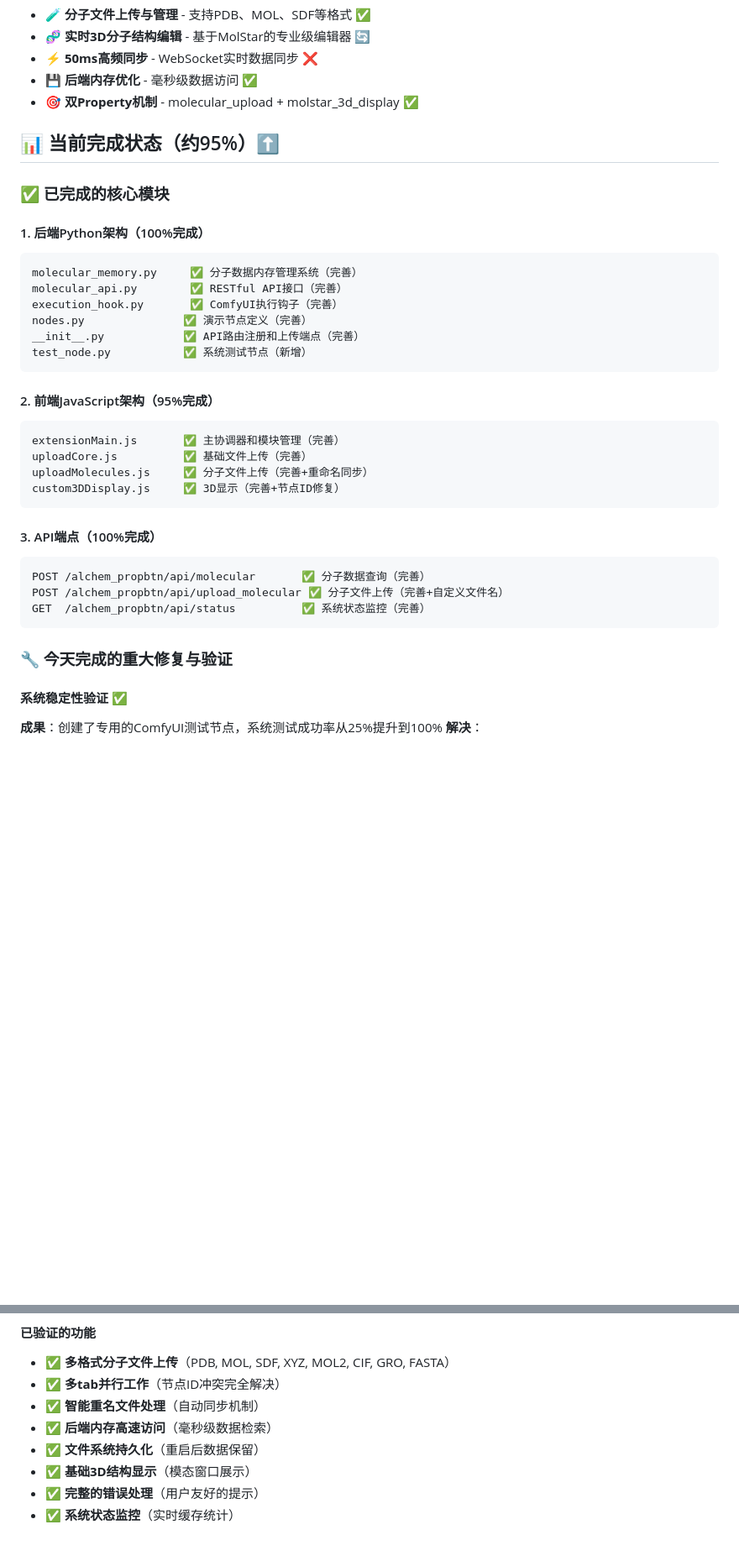
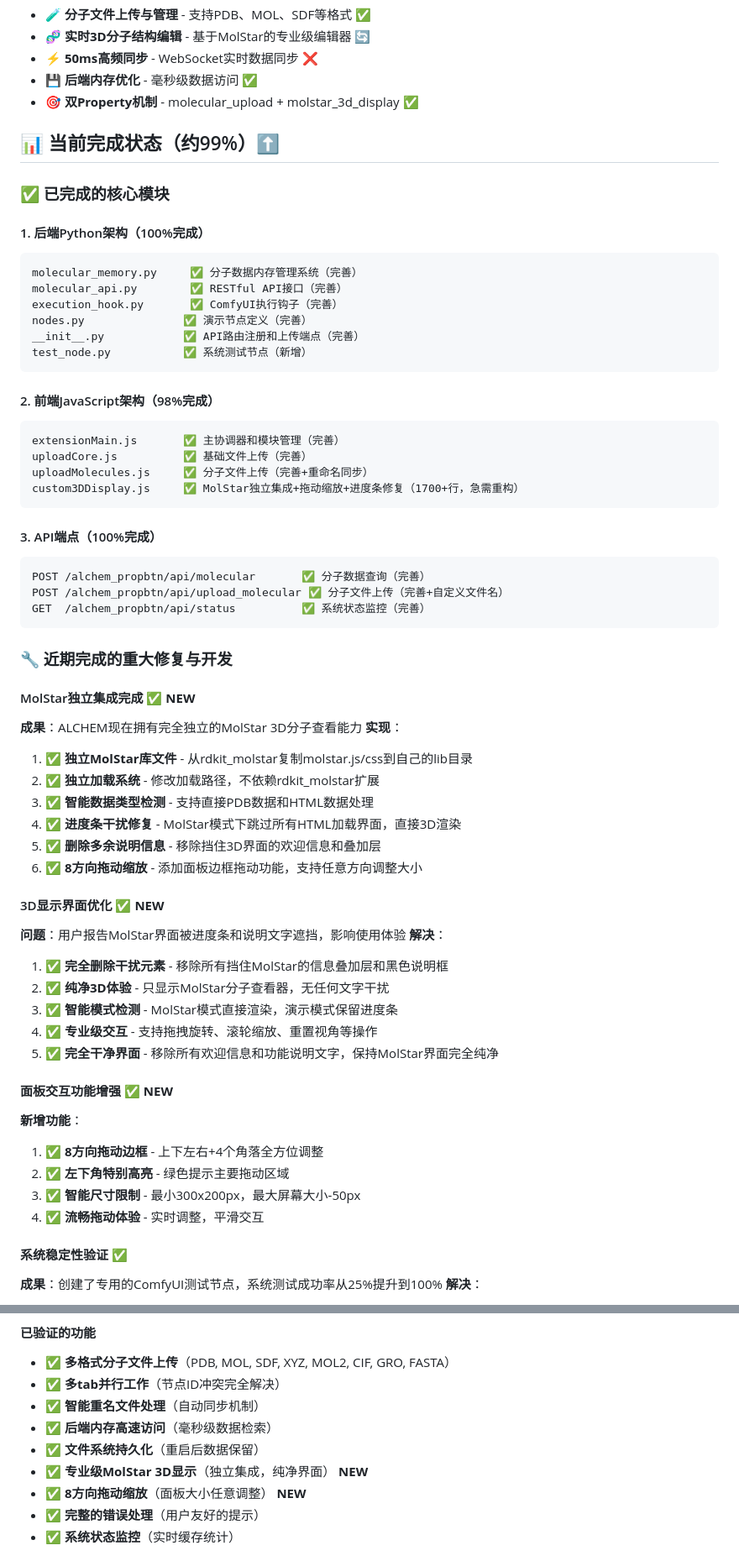
Before and after one commit to ZheLi-Lab-ALCHEMIST/ALCHEM_PropBtn, a Markdown page: tasks/tasks-tobe-continue.md, 2 parts joined by grey strips. Shown at 84% size. GitHub-like rendering; blank space fills up the shorter version.

````diff
--- a/tasks/tasks-tobe-continue.md
+++ b/tasks/tasks-tobe-continue.md
@@ -14,7 +14,7 @@
 - 💾 **后端内存优化** - 毫秒级数据访问 ✅
 - 🎯 **双Property机制** - molecular_upload + molstar_3d_display ✅
 
-## 📊 当前完成状态（约95%）⬆️
+## 📊 当前完成状态（约99%）⬆️
 
 ### ✅ 已完成的核心模块
 
@@ -28,12 +28,12 @@ __init__.py            ✅ API路由注册和上传端点（完善）
 test_node.py           ✅ 系统测试节点（新增）
 ```
 
-#### 2. 前端JavaScript架构（95%完成）
+#### 2. 前端JavaScript架构（98%完成）
 ```
 extensionMain.js       ✅ 主协调器和模块管理（完善）
 uploadCore.js          ✅ 基础文件上传（完善）
 uploadMolecules.js     ✅ 分子文件上传（完善+重命名同步）
-custom3DDisplay.js     ✅ 3D显示（完善+节点ID修复）
+custom3DDisplay.js     ✅ MolStar独立集成+拖动缩放+进度条修复（1700+行，急需重构）
 ```
 
 #### 3. API端点（100%完成）
@@ -43,7 +43,33 @@ POST /alchem_propbtn/api/upload_molecular ✅ 分子文件上传（完善+自定
 GET  /alchem_propbtn/api/status          ✅ 系统状态监控（完善）
 ```
 
-### 🔧 今天完成的重大修复与验证
+### 🔧 近期完成的重大修复与开发
+
+#### MolStar独立集成完成 ✅ **NEW**
+**成果**：ALCHEM现在拥有完全独立的MolStar 3D分子查看能力
+**实现**：
+1. ✅ **独立MolStar库文件** - 从rdkit_molstar复制molstar.js/css到自己的lib目录
+2. ✅ **独立加载系统** - 修改加载路径，不依赖rdkit_molstar扩展
+3. ✅ **智能数据类型检测** - 支持直接PDB数据和HTML数据处理
+4. ✅ **进度条干扰修复** - MolStar模式下跳过所有HTML加载界面，直接3D渲染
+5. ✅ **删除多余说明信息** - 移除挡住3D界面的欢迎信息和叠加层
+6. ✅ **8方向拖动缩放** - 添加面板边框拖动功能，支持任意方向调整大小
+
+#### 3D显示界面优化 ✅ **NEW**
+**问题**：用户报告MolStar界面被进度条和说明文字遮挡，影响使用体验
+**解决**：
+1. ✅ **完全删除干扰元素** - 移除所有挡住MolStar的信息叠加层和黑色说明框
+2. ✅ **纯净3D体验** - 只显示MolStar分子查看器，无任何文字干扰
+3. ✅ **智能模式检测** - MolStar模式直接渲染，演示模式保留进度条
+4. ✅ **专业级交互** - 支持拖拽旋转、滚轮缩放、重置视角等操作
+5. ✅ **完全干净界面** - 移除所有欢迎信息和功能说明文字，保持MolStar界面完全纯净
+
+#### 面板交互功能增强 ✅ **NEW**
+**新增功能**：
+1. ✅ **8方向拖动边框** - 上下左右+4个角落全方位调整
+2. ✅ **左下角特别高亮** - 绿色提示主要拖动区域
+3. ✅ **智能尺寸限制** - 最小300x200px，最大屏幕大小-50px
+4. ✅ **流畅拖动体验** - 实时调整，平滑交互
 
 #### 系统稳定性验证 ✅
 **成果**：创建了专用的ComfyUI测试节点，系统测试成功率从25%提升到100%
@@ -92,7 +118,8 @@ GET  /alchem_propbtn/api/status          ✅ 系统状态监控（完善）
 - ✅ **智能重名文件处理**（自动同步机制）
 - ✅ **后端内存高速访问**（毫秒级数据检索）
 - ✅ **文件系统持久化**（重启后数据保留）
-- ✅ **基础3D结构显示**（模态窗口展示）
+- ✅ **专业级MolStar 3D显示**（独立集成，纯净界面） **NEW**
+- ✅ **8方向拖动缩放**（面板大小任意调整） **NEW**
 - ✅ **完整的错误处理**（用户友好的提示）
 - ✅ **系统状态监控**（实时缓存统计）
 
````
Also changed, not shown: other parts of tasks/tasks-tobe-continue.md (+56 -22 lines).
